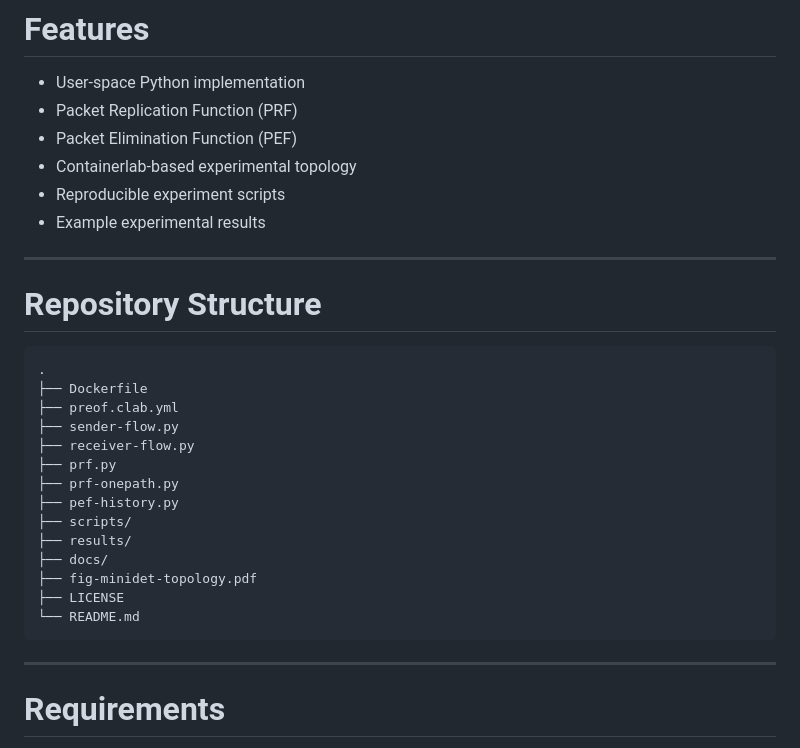
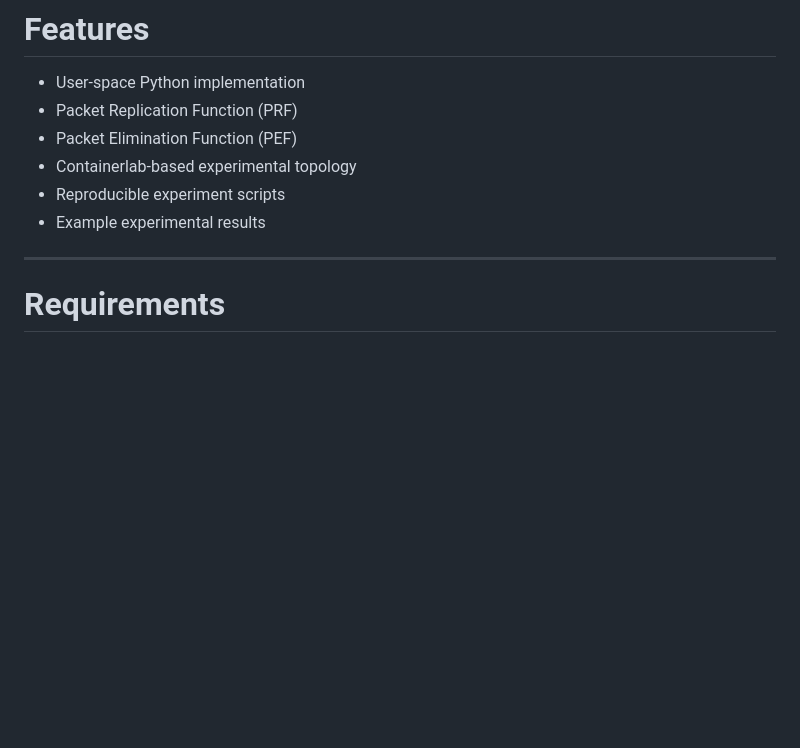
Before and after one commit to yama97/miniDET, a Markdown page: README.md, the part around the change. Rendered like a GitHub page; blank space fills up the shorter version.

````diff
--- a/README.md
+++ b/README.md
@@ -46,26 +46,6 @@ Standard DetNet PREOF packet processing (RFC 8655).
 
 ---
 
-# Repository Structure
-
-```
-.
-├── Dockerfile
-├── preof.clab.yml
-├── sender-flow.py
-├── receiver-flow.py
-├── prf.py
-├── prf-onepath.py
-├── pef-history.py
-├── scripts/
-├── results/
-├── docs/
-├── fig-minidet-topology.pdf
-├── LICENSE
-└── README.md
-```
-
----
 
 # Requirements
 
````
